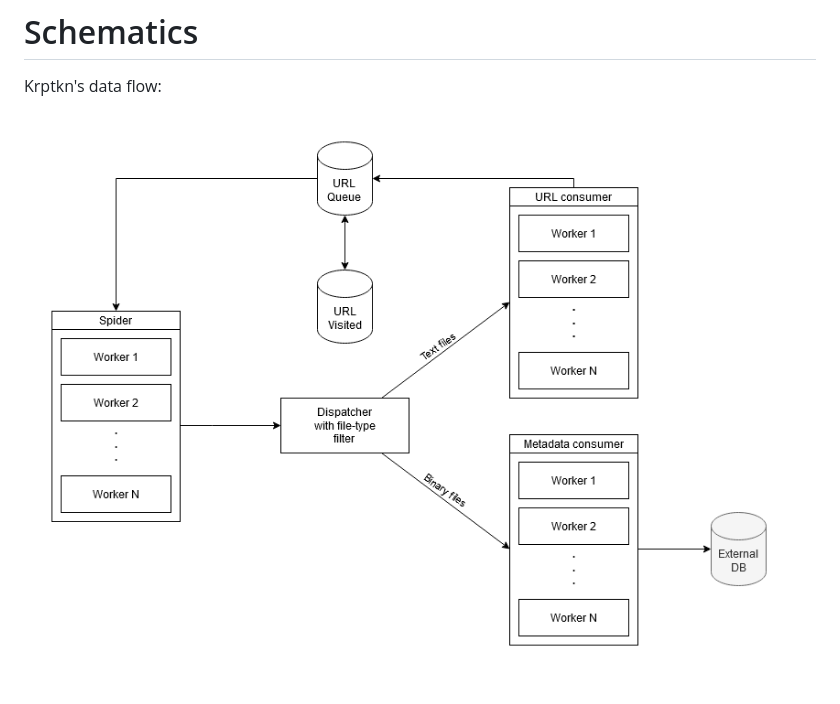
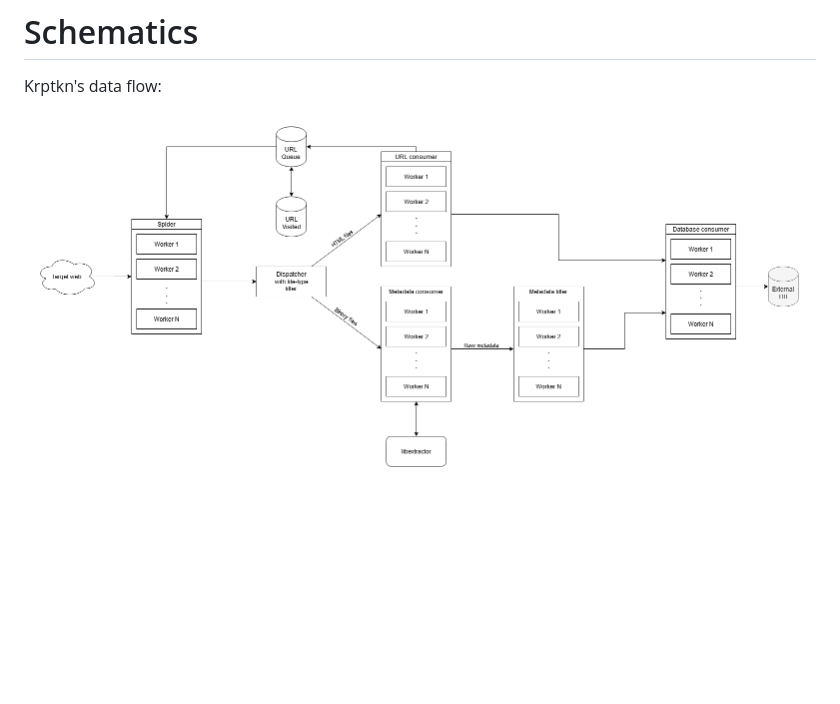
Before and after one commit to solanav/krptkn, a Markdown page: README.md, the part around the change. Drawn GitHub-style; pictures changed too: final_form.png (added), krptkn.png (deleted); blank space fills up the shorter version.

Commit message:
new form

```diff
--- a/README.md
+++ b/README.md
@@ -23,4 +23,4 @@ Krptkn is a spider, metadata extractor, metadata analyzer and report generator.
 
 Krptkn's data flow:
 
-![alt text](krptkn.png "Data flow for krptkn")
+![alt text](final_form.png "Data flow for krptkn")
```
Also changed, not shown: krptkn_future.png (deleted).
